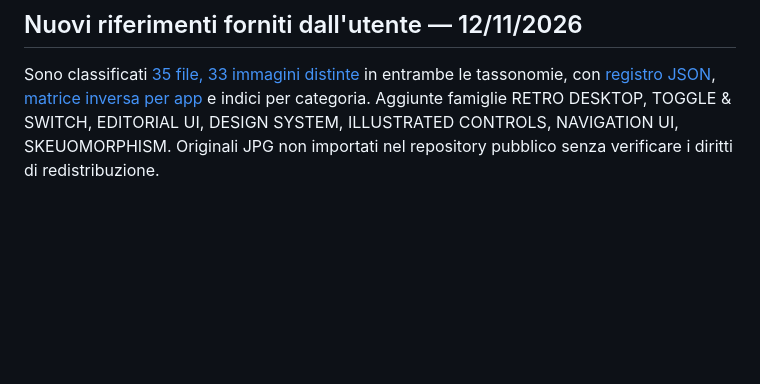
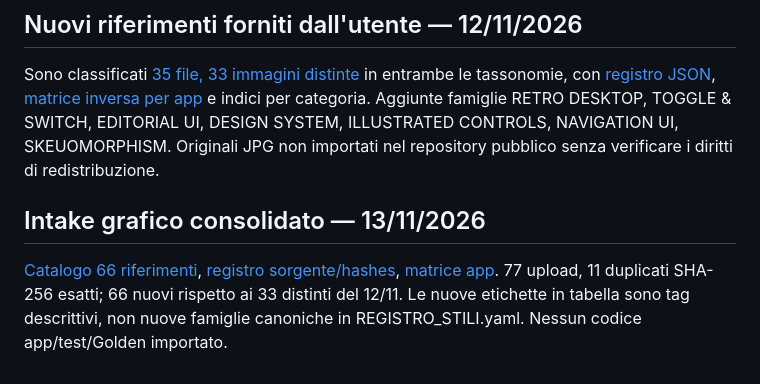
Before and after one commit to riccardopinato/Design-App, a Markdown page: UI-UX/README.md, the part around the change. GitHub-like rendering; blank space fills up the shorter version.

Commit message:
docs: link 2026-11-13 visual catalog in UI-UX/README.md

```diff
--- a/UI-UX/README.md
+++ b/UI-UX/README.md
@@ -44,3 +44,7 @@ Indici: [matrice app ⇄ stili](./MATRICE_APP_STILI.md), [registro stili](./REGI
 ## Nuovi riferimenti forniti dall'utente — 12/11/2026
 
 Sono classificati [35 file, 33 immagini distinte](./RIFERIMENTI_UTENTE_2026-11-12.md) in entrambe le tassonomie, con [registro JSON](./REGISTRO_RIFERIMENTI_UTENTE_2026-11-12.json), [matrice inversa per app](./MATRICE_APP_RIFERIMENTI_2026-11-12.md) e indici per categoria. Aggiunte famiglie RETRO DESKTOP, TOGGLE & SWITCH, EDITORIAL UI, DESIGN SYSTEM, ILLUSTRATED CONTROLS, NAVIGATION UI, SKEUOMORPHISM. Originali JPG non importati nel repository pubblico senza verificare i diritti di redistribuzione.
+
+## Intake grafico consolidato — 13/11/2026
+
+[Catalogo 66 riferimenti](./RIFERIMENTI_UTENTE_2026-11-13.md), [registro sorgente/hashes](./REGISTRO_RIFERIMENTI_UTENTE_2026-11-13.json), [matrice app](./MATRICE_APP_RIFERIMENTI_2026-11-13.md). 77 upload, 11 duplicati SHA-256 esatti; 66 nuovi rispetto ai 33 distinti del 12/11. Le nuove etichette in tabella sono tag descrittivi, non nuove famiglie canoniche in REGISTRO_STILI.yaml. Nessun codice app/test/Golden importato.
```
